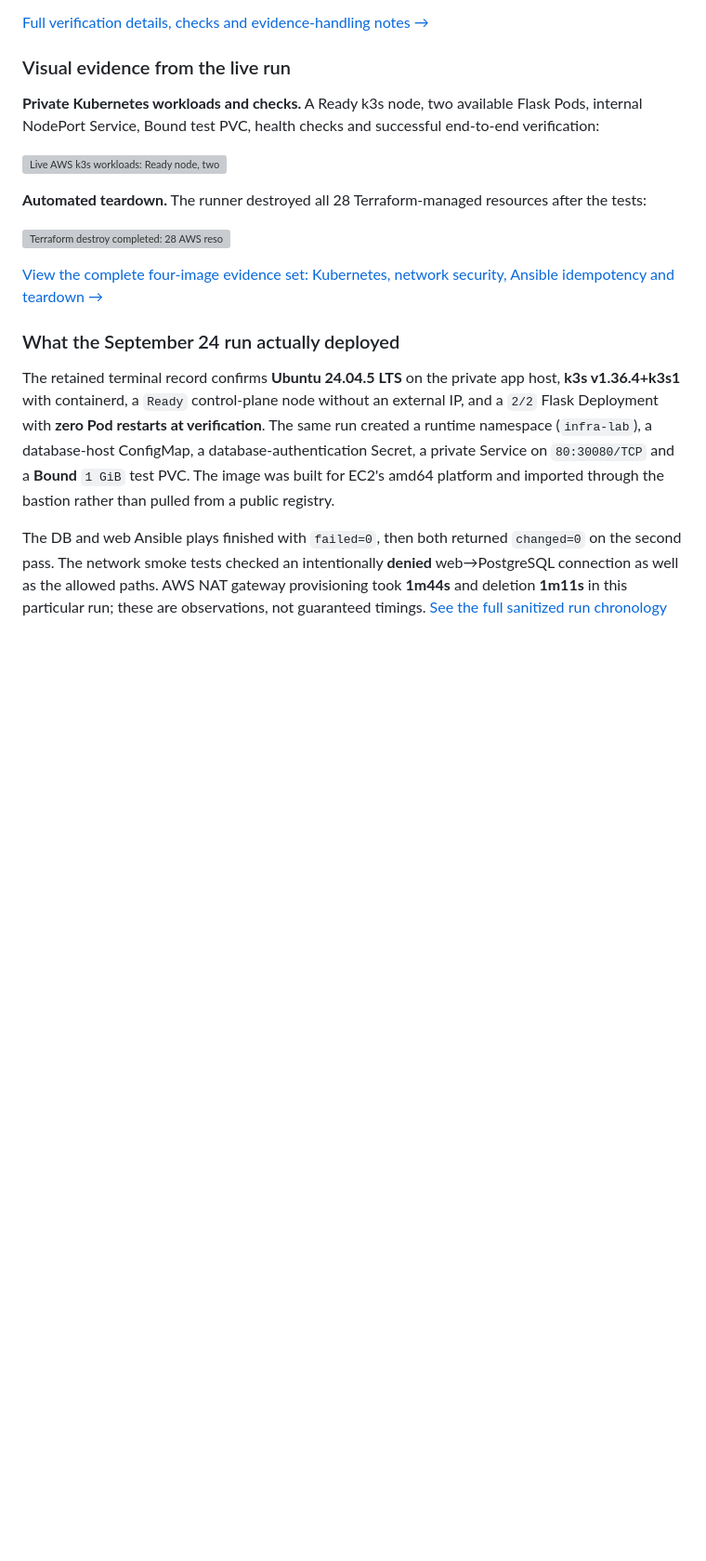
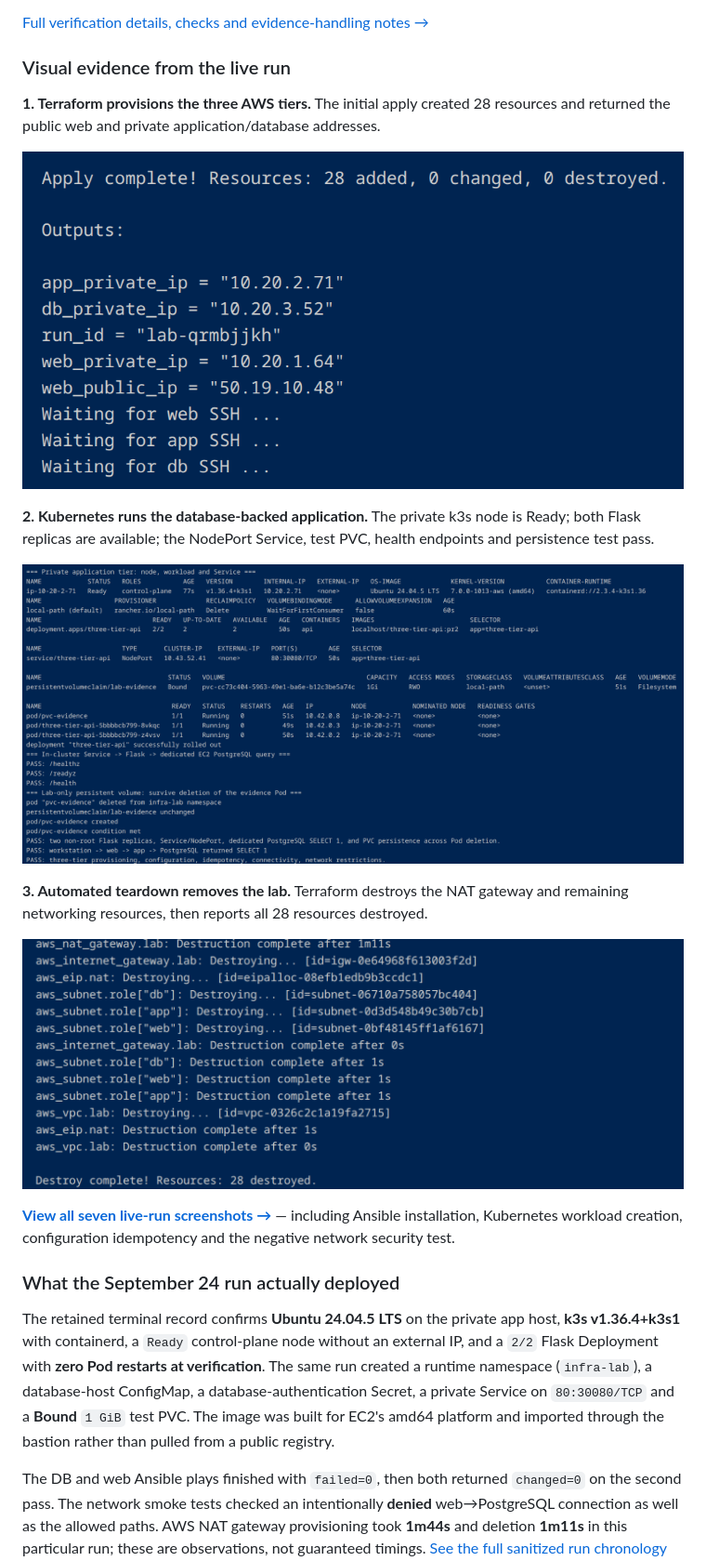
Before and after one commit to BrentDean/cloud-infrastructure-automation, a Markdown page: README.md, the part around the change. Shown at 93% size. Rendered like a GitHub page; blank space fills up the shorter version; grey boxes are pictures that could not be loaded.

Commit message:
Display curated seven-stage AWS k3s evidence in README and case study

```diff
--- a/README.md
+++ b/README.md
@@ -80,15 +80,19 @@ The first Ansible pass configured PostgreSQL and Nginx; [`ansible/k3s/install.ym
 
 ### Visual evidence from the live run
 
-**Private Kubernetes workloads and checks.** A Ready k3s node, two available Flask Pods, internal NodePort Service, Bound test PVC, health checks and successful end-to-end verification:
+**1. Terraform provisions the three AWS tiers.** The initial apply created 28 resources and returned the public web and private application/database addresses.
 
-[![Live AWS k3s workloads: Ready node, two Flask replicas, NodePort, PVC and passing checks](screenshots/aws-three-tier/k3s/01-k3s-workloads-and-verification.png)](screenshots/aws-three-tier/k3s/01-k3s-workloads-and-verification.png)
+[![Terraform apply completed with 28 AWS resources created and three-tier outputs](screenshots/aws-three-tier/k3s/01-terraform-apply.png)](screenshots/aws-three-tier/k3s/01-terraform-apply.png)
 
-**Automated teardown.** The runner destroyed all 28 Terraform-managed resources after the tests:
+**2. Kubernetes runs the database-backed application.** The private k3s node is Ready; both Flask replicas are available; the NodePort Service, test PVC, health endpoints and persistence test pass.
 
-[![Terraform destroy completed: 28 AWS resources destroyed](screenshots/aws-three-tier/k3s/04-terraform-destroy-28-resources.png)](screenshots/aws-three-tier/k3s/04-terraform-destroy-28-resources.png)
+[![Live private AWS k3s cluster: Ready node, 2/2 Flask replicas, NodePort, PVC and passing database checks](screenshots/aws-three-tier/k3s/04-k3s-workloads-and-verification.png)](screenshots/aws-three-tier/k3s/04-k3s-workloads-and-verification.png)
 
-[View the complete four-image evidence set: Kubernetes, network security, Ansible idempotency and teardown →](docs/live-verification-2026-09-24.md#screenshots-from-the-live-run)
+**3. Automated teardown removes the lab.** Terraform destroys the NAT gateway and remaining networking resources, then reports all 28 resources destroyed.
+
+[![Terraform destroy completed with 28 AWS resources removed](screenshots/aws-three-tier/k3s/07-terraform-destroy-28-resources.png)](screenshots/aws-three-tier/k3s/07-terraform-destroy-28-resources.png)
+
+[**View all seven live-run screenshots →**](docs/live-verification-2026-09-24.md#screenshots-from-the-live-run) — including Ansible installation, Kubernetes workload creation, configuration idempotency and the negative network security test.
 
 ### What the September 24 run actually deployed
 
```
Also changed, not shown: docs/live-verification-2026-09-24.md (+31 -13 lines).
